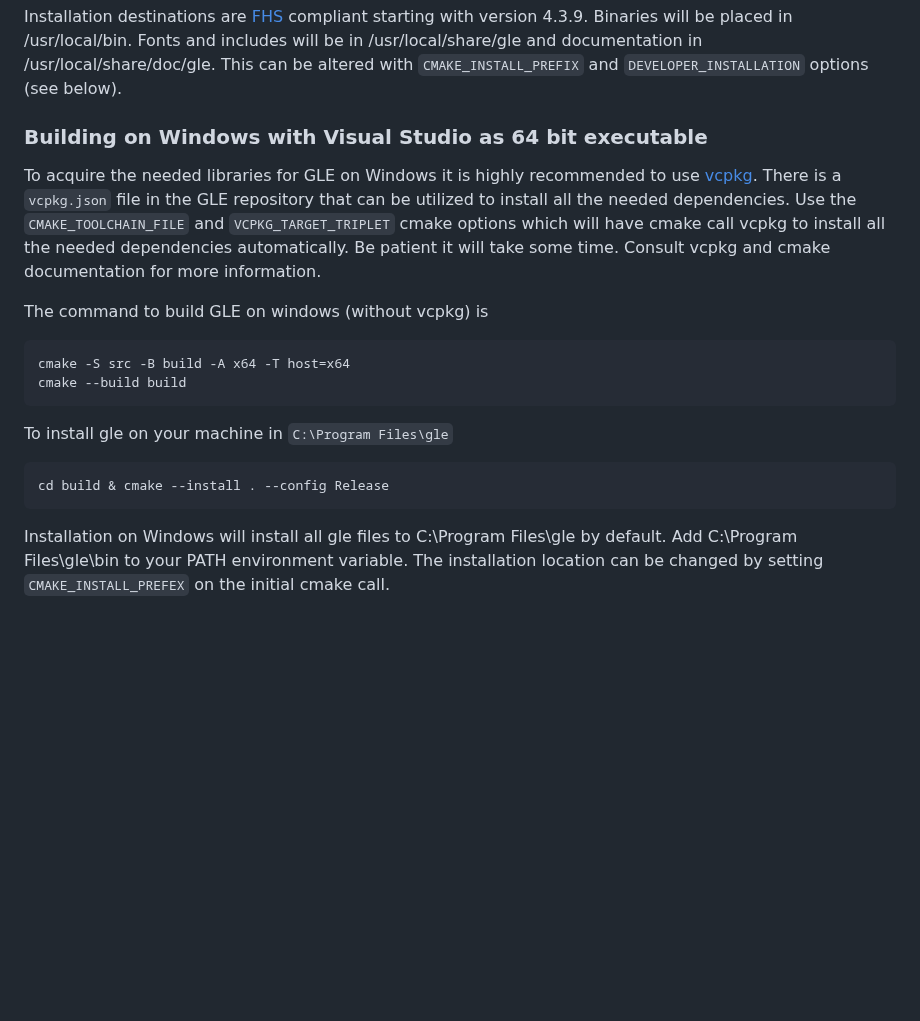
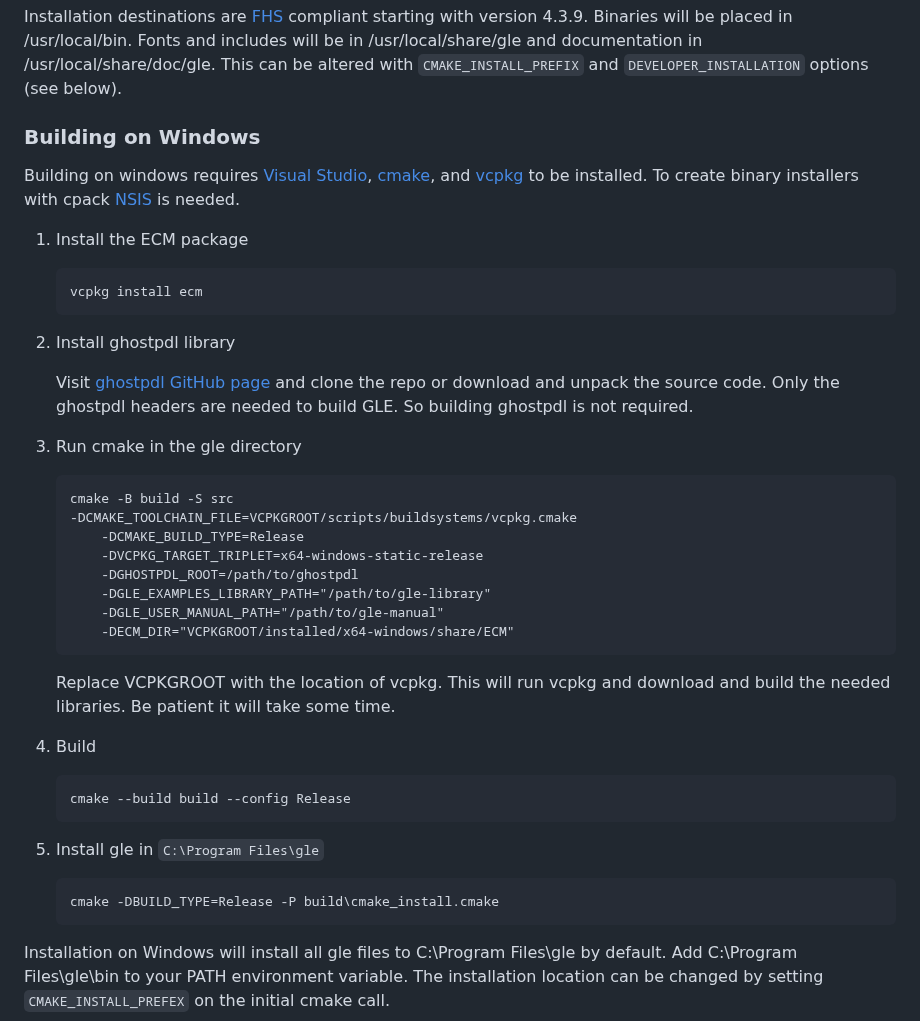
Before and after one commit to vlabella/GLE, a Markdown page: README.md, the part around one of its changes. Drawn GitHub-style; blank space fills up the shorter version.

Commit message:
readme improvments

````diff
--- a/README.md
+++ b/README.md
@@ -54,18 +56,48 @@ For a complete installation with documentation, examples, and include files down
 
 Installation destinations are [FHS](https://refspecs.linuxfoundation.org/FHS_3.0/fhs/index.html) compliant starting with version 4.3.9.  Binaries will be placed in /usr/local/bin. Fonts and includes will be in /usr/local/share/gle and documentation in /usr/local/share/doc/gle.  This can be altered with `CMAKE_INSTALL_PREFIX` and `DEVELOPER_INSTALLATION` options (see below).
 
-### Building on Windows with Visual Studio as 64 bit executable
 
-To acquire the needed libraries for GLE on Windows it is highly recommended to use [vcpkg](https://vcpkg.io/).  There is a `vcpkg.json` file in the GLE repository that can be utilized to install all the needed dependencies.  Use the `CMAKE_TOOLCHAIN_FILE` and `VCPKG_TARGET_TRIPLET` cmake options which will have cmake call vcpkg to install all the needed dependencies automatically.  Be patient it will take some time.  Consult vcpkg and cmake documentation for more information.
 
-The command to build GLE on windows (without vcpkg) is
 
-	cmake -S src -B build -A x64 -T host=x64
-	cmake --build build
+### Building on Windows
 
-To install gle on your machine in `C:\Program Files\gle`
+Building on windows requires [Visual Studio](https://visualstudio.microsoft.com/), [cmake](https://cmake.org/), and [vcpkg](https://vcpkg.io/) to be installed.  To create binary installers with cpack [NSIS](https://nsis.sourceforge.io/) is needed.
 
-	cd build & cmake --install . --config Release
+1. Install the ECM package
+	```
+	vcpkg install ecm
+	```
+
+2. Install ghostpdl library
+
+	Visit [ghostpdl GitHub page](https://github.com/ArtifexSoftware/ghostpdl) and clone the repo or download and unpack the source code.  Only the ghostpdl headers are needed to build GLE.  So building ghostpdl is not required.
+
+2. Run cmake in the gle directory
+
+	```
+	cmake -B build -S src
+    -DCMAKE_TOOLCHAIN_FILE=VCPKGROOT/scripts/buildsystems/vcpkg.cmake
+        -DCMAKE_BUILD_TYPE=Release
+        -DVCPKG_TARGET_TRIPLET=x64-windows-static-release
+        -DGHOSTPDL_ROOT=/path/to/ghostpdl
+        -DGLE_EXAMPLES_LIBRARY_PATH="/path/to/gle-library"
+        -DGLE_USER_MANUAL_PATH="/path/to/gle-manual"
+        -DECM_DIR="VCPKGROOT/installed/x64-windows/share/ECM"
+	```
+
+	Replace VCPKGROOT with the location of vcpkg. This will run vcpkg and download and build the needed libraries.  Be patient it will take some time.
+
+3. Build
+
+	```
+	cmake --build build --config Release
+	```
+
+4. Install gle in `C:\Program Files\gle`
+
+	```
+	cmake -DBUILD_TYPE=Release -P build\cmake_install.cmake
+	```
 
 Installation on Windows will install all gle files to C:\Program Files\gle by default.  Add C:\Program Files\gle\bin to your PATH environment variable.  The installation location can be changed by setting `CMAKE_INSTALL_PREFEX` on the initial cmake call.
 
````
Also changed, not shown: other parts of README.md (+2 -0 lines).
